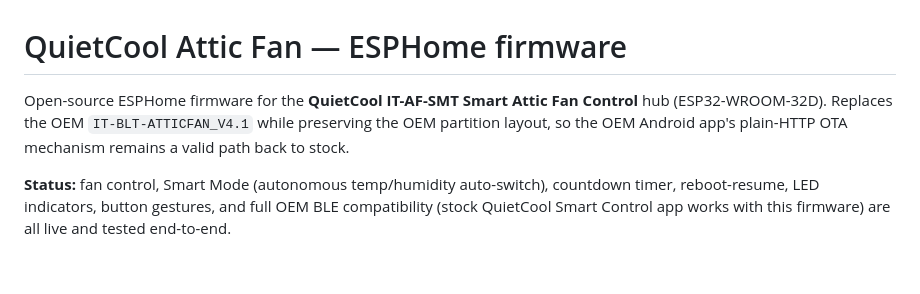
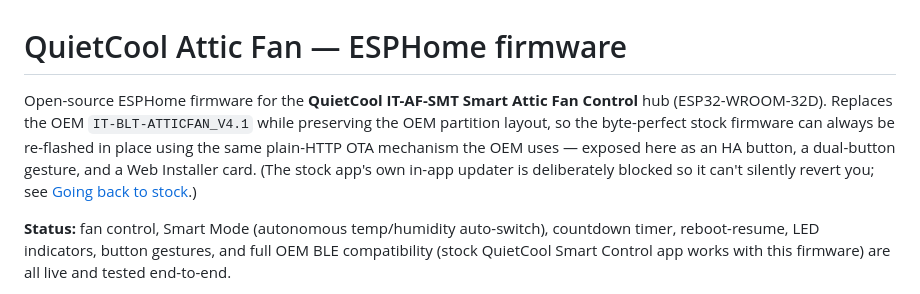
Before and after one commit to CrazyCoder/quietcool-esphome-native, a Markdown page: README.md, the part around the change. Rendered like a GitHub page; blank space fills up the shorter version.

Commit message:
docs(readme): fix intro contradiction about the OEM app OTA path
The intro implied the OEM Android app remains a valid path back to
stock, but the firmware deliberately blocks the app's Upgrade command
on OEM domains. What is preserved is the partition layout and the
plain-HTTP OTA mechanism — exposed via the HA button, dual-button
gesture, and Web Installer card.

```diff
--- a/README.md
+++ b/README.md
@@ -1,6 +1,6 @@
 # QuietCool Attic Fan — ESPHome firmware
 
-Open-source ESPHome firmware for the **QuietCool IT-AF-SMT Smart Attic Fan Control** hub (ESP32-WROOM-32D). Replaces the OEM `IT-BLT-ATTICFAN_V4.1` while preserving the OEM partition layout, so the OEM Android app's plain-HTTP OTA mechanism remains a valid path back to stock.
+Open-source ESPHome firmware for the **QuietCool IT-AF-SMT Smart Attic Fan Control** hub (ESP32-WROOM-32D). Replaces the OEM `IT-BLT-ATTICFAN_V4.1` while preserving the OEM partition layout, so the byte-perfect stock firmware can always be re-flashed in place using the same plain-HTTP OTA mechanism the OEM uses — exposed here as an HA button, a dual-button gesture, and a Web Installer card. (The stock app's own in-app updater is deliberately blocked so it can't silently revert you; see [Going back to stock](#going-back-to-stock).)
 
 **Status:** fan control, Smart Mode (autonomous temp/humidity auto-switch), countdown timer, reboot-resume, LED indicators, button gestures, and full OEM BLE compatibility (stock QuietCool Smart Control app works with this firmware) are all live and tested end-to-end.
 
```
